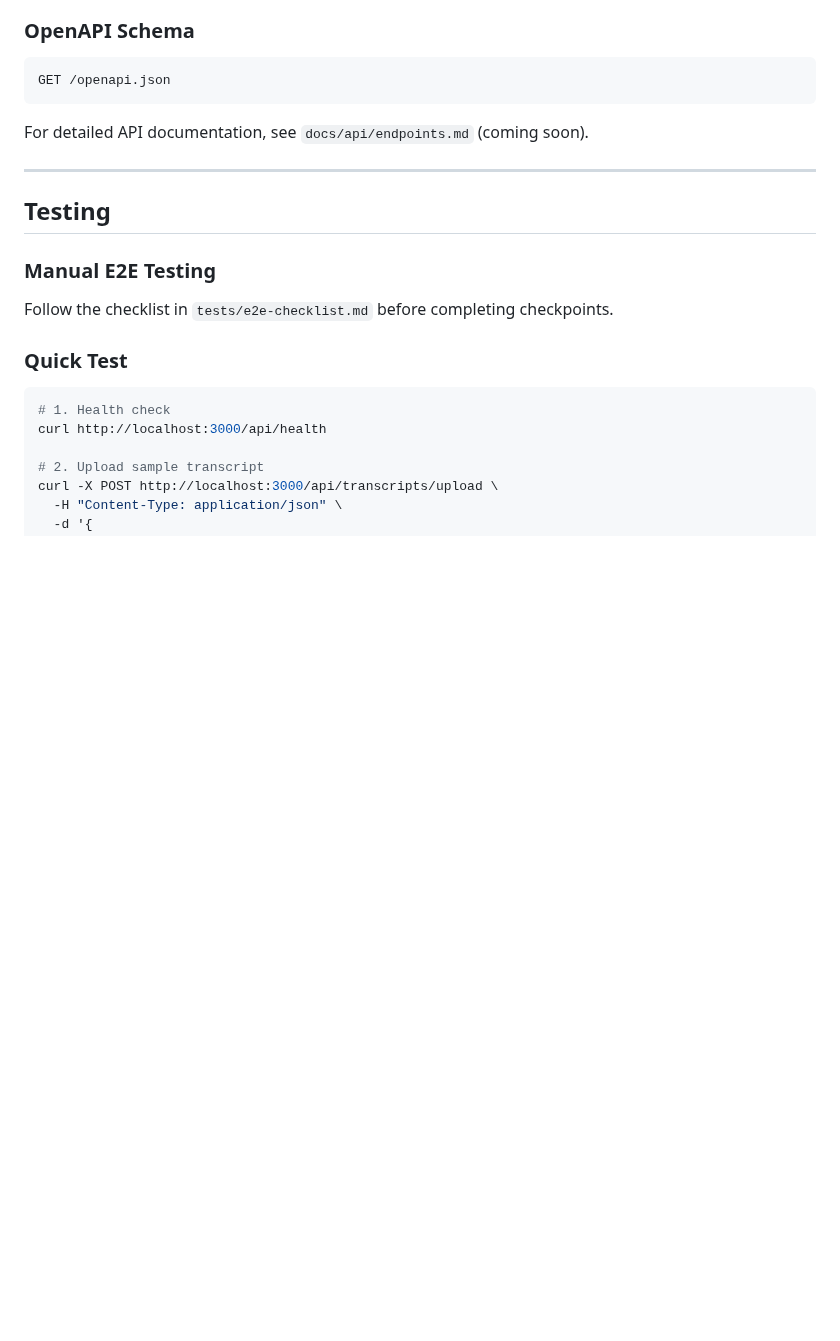
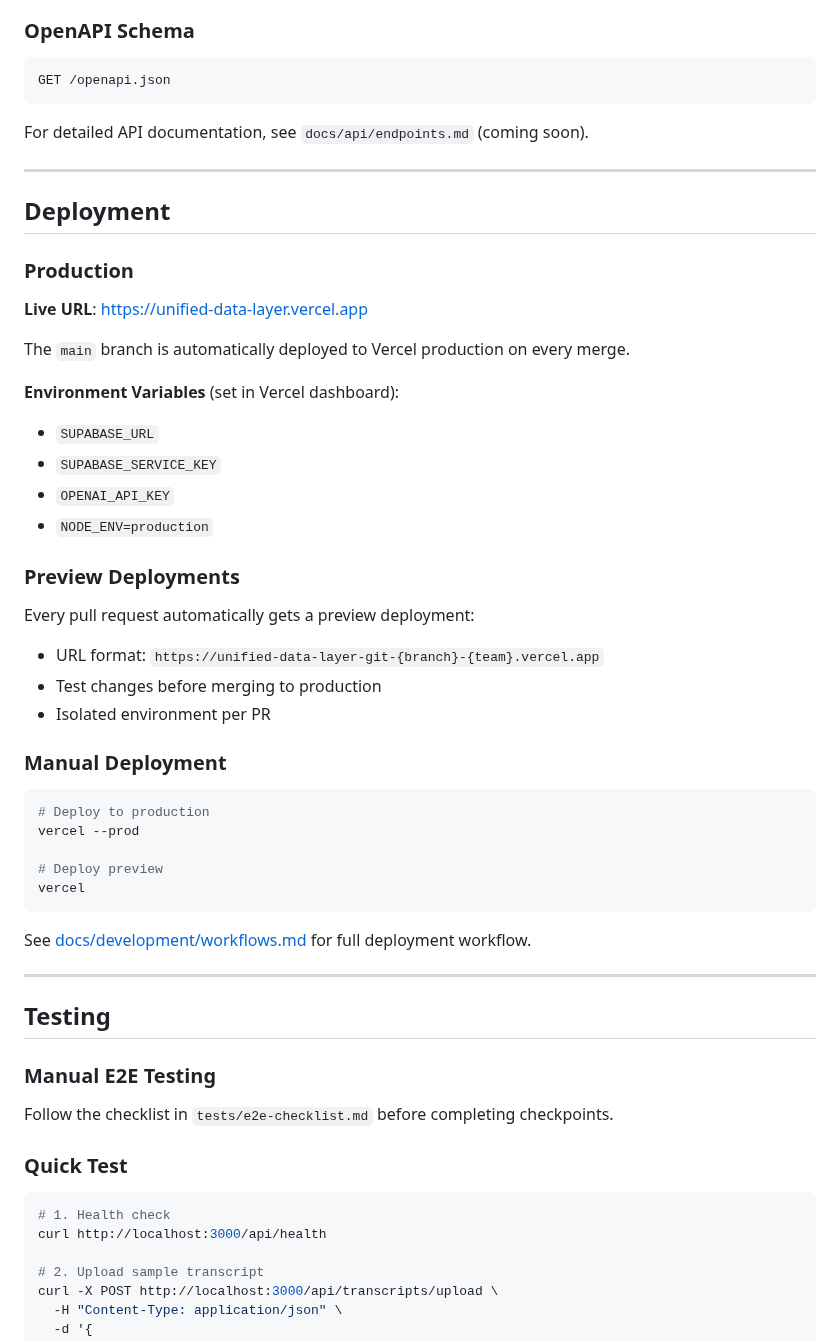
Before and after one commit to leadinsideout/unified-data-layer, a Markdown page: README.md, the part around one of its changes. Drawn GitHub-style; blank space fills up the shorter version.

````diff
--- a/README.md
+++ b/README.md
@@ -114,6 +124,41 @@ For detailed API documentation, see `docs/api/endpoints.md` (coming soon).
 
 ---
 
+## Deployment
+
+### Production
+
+**Live URL**: https://unified-data-layer.vercel.app
+
+The `main` branch is automatically deployed to Vercel production on every merge.
+
+**Environment Variables** (set in Vercel dashboard):
+- `SUPABASE_URL`
+- `SUPABASE_SERVICE_KEY`
+- `OPENAI_API_KEY`
+- `NODE_ENV=production`
+
+### Preview Deployments
+
+Every pull request automatically gets a preview deployment:
+- URL format: `https://unified-data-layer-git-{branch}-{team}.vercel.app`
+- Test changes before merging to production
+- Isolated environment per PR
+
+### Manual Deployment
+
+```bash
+# Deploy to production
+vercel --prod
+
+# Deploy preview
+vercel
+```
+
+See [docs/development/workflows.md](docs/development/workflows.md) for full deployment workflow.
+
+---
+
 ## Testing
 
 ### Manual E2E Testing
````
Also changed, not shown: other parts of README.md (+26 -9 lines).
